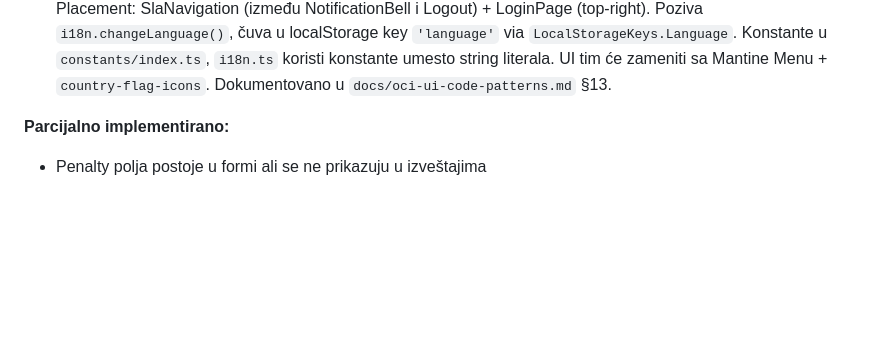
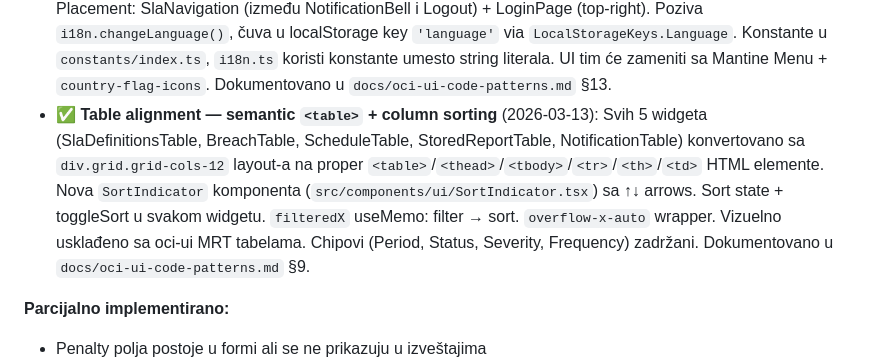
Before and after one commit to gandra/gandra-razno, a Markdown page: sistemi-sla/todo/sla-pending.md, the part around the change. GitHub-like rendering; blank space fills up the shorter version.

Commit message:
feat(sla-poc-ui): convert tables to semantic HTML with column sorting

```diff
--- a/sistemi-sla/todo/sla-pending.md
+++ b/sistemi-sla/todo/sla-pending.md
@@ -72,6 +72,7 @@
 - ✅ **Tenant-based data filtering** (2026-03-13): Sve stranice i widgeti filtriraju podatke po selektovanom tenantu. Client-side filtriranje (backend API ne podržava tenant query parametre). Dva pristupa: (1) **Direktno filtriranje** (`d.tenant?.ocid === tenant.ocid`) za SlaDefinitionsTable, SlaTimelinePage, SlaReportForm, SlaReportScheduleFormPage. (2) **Indirektno filtriranje** putem novog `useTenantDefinitionIds` hooka (`Set<string>` definicija za tenant) za BreachTable, ScheduleTable, StoredReportTable, NotificationTable. React Query cache sharing (`slaKeys.all()`). Dvostepeni filter pattern: tenant scoping → user filters. Timeline auto-select first definition na tenant change.
 - ✅ **Tenant pre-selection na SLA create formi** (2026-03-13): Dropdown "Zakupac (Organizacija)" na `/sla/create` stranici se automatski popunjava iz selektovanog tenanta u header-u (`useTenantContext()`). `useEffect` u `SlaFormPage.tsx` mapira `tenant.organization.id` → `formData.tenantId`. Radi samo u create modu (ne u edit modu). Ne overrideuje ako korisnik ručno promeni polje. "Form context pre-fill" pattern dokumentovan u `docs/oci-ui-code-patterns.md` §12.
 - ✅ **Language picker (oci-ui aligned)** (2026-03-13): `LanguagePicker` komponenta za prebacivanje Ćirilica/Latinica, po oci-ui `language-picker.tsx` patternu. Custom dropdown sa inline SVG zastavom Srbije. Placement: SlaNavigation (između NotificationBell i Logout) + LoginPage (top-right). Poziva `i18n.changeLanguage()`, čuva u localStorage key `'language'` via `LocalStorageKeys.Language`. Konstante u `constants/index.ts`, `i18n.ts` koristi konstante umesto string literala. UI tim će zameniti sa Mantine Menu + `country-flag-icons`. Dokumentovano u `docs/oci-ui-code-patterns.md` §13.
+- ✅ **Table alignment — semantic `<table>` + column sorting** (2026-03-13): Svih 5 widgeta (SlaDefinitionsTable, BreachTable, ScheduleTable, StoredReportTable, NotificationTable) konvertovano sa `div.grid.grid-cols-12` layout-a na proper `<table>`/`<thead>`/`<tbody>`/`<tr>`/`<th>`/`<td>` HTML elemente. Nova `SortIndicator` komponenta (`src/components/ui/SortIndicator.tsx`) sa ↑↓ arrows. Sort state + toggleSort u svakom widgetu. `filteredX` useMemo: filter → sort. `overflow-x-auto` wrapper. Vizuelno usklađeno sa oci-ui MRT tabelama. Chipovi (Period, Status, Severity, Frequency) zadržani. Dokumentovano u `docs/oci-ui-code-patterns.md` §9.
 
 **Parcijalno implementirano:**
 - Penalty polja postoje u formi ali se ne prikazuju u izveštajima
```
Also changed, not shown: sistemi-sla/backlog/sla-backlog.md (+1 -0 lines).
